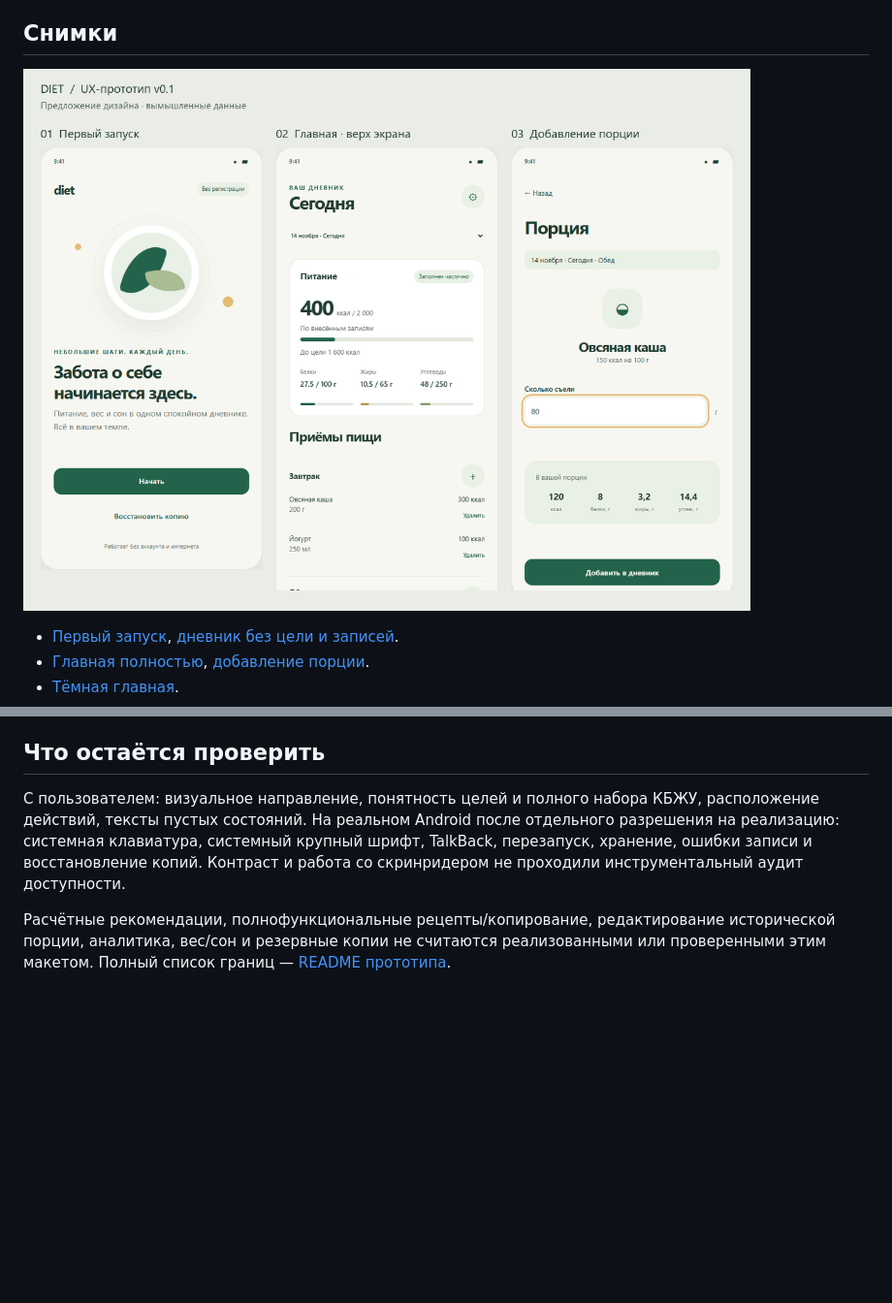
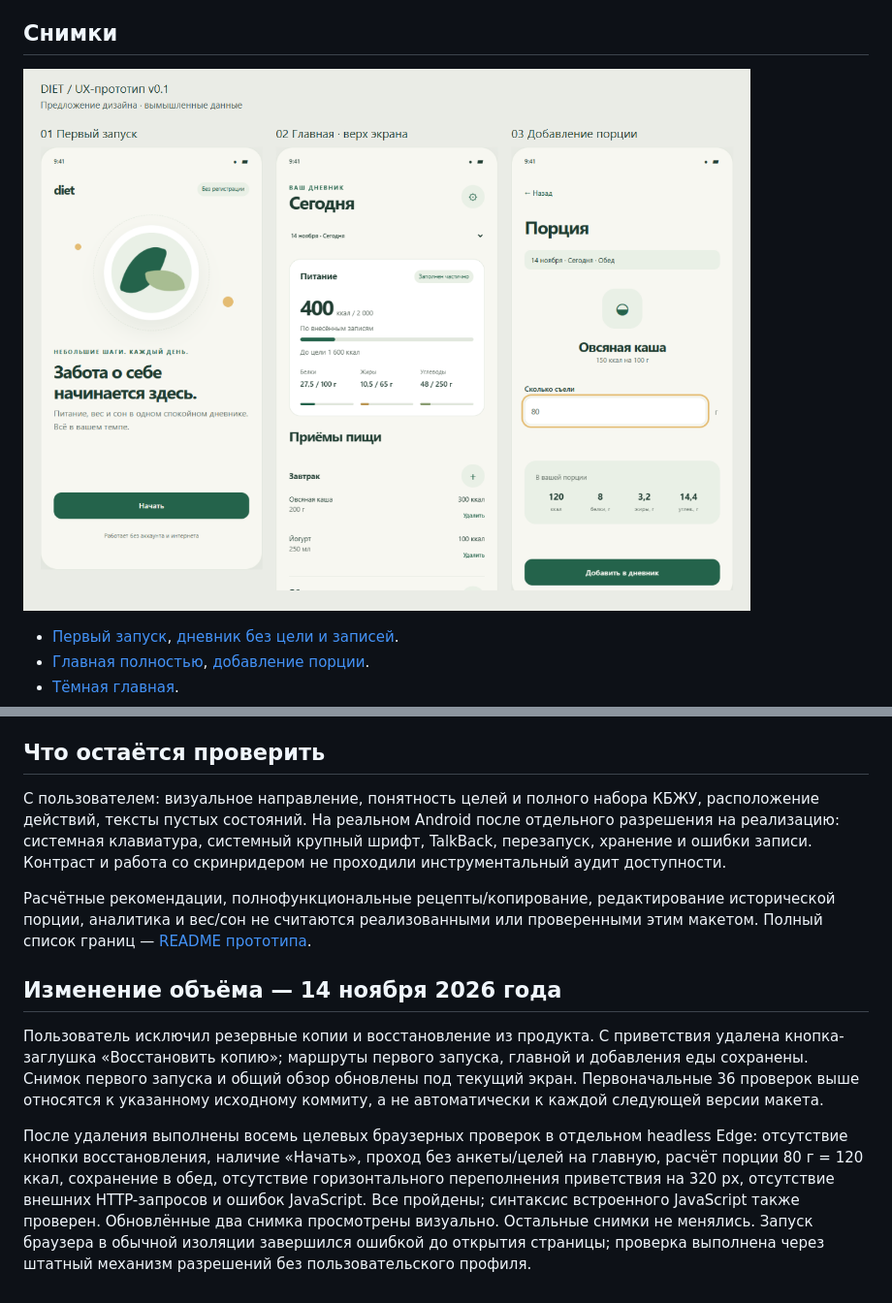
Before and after one commit to BekeshDastan/Management-system, a Markdown page: docs/prototype/validation.md, 2 parts joined by grey strips. Shown at 97% size. Drawn GitHub-style; pictures changed too: docs/prototype/previews/overview.png; blank space fills up the shorter version.

```diff
--- a/docs/prototype/validation.md
+++ b/docs/prototype/validation.md
@@ -51,6 +51,12 @@
 
 ## Что остаётся проверить
 
-С пользователем: визуальное направление, понятность целей и полного набора КБЖУ, расположение действий, тексты пустых состояний. На реальном Android после отдельного разрешения на реализацию: системная клавиатура, системный крупный шрифт, TalkBack, перезапуск, хранение, ошибки записи и восстановление копий. Контраст и работа со скринридером не проходили инструментальный аудит доступности.
+С пользователем: визуальное направление, понятность целей и полного набора КБЖУ, расположение действий, тексты пустых состояний. На реальном Android после отдельного разрешения на реализацию: системная клавиатура, системный крупный шрифт, TalkBack, перезапуск, хранение и ошибки записи. Контраст и работа со скринридером не проходили инструментальный аудит доступности.
 
-Расчётные рекомендации, полнофункциональные рецепты/копирование, редактирование исторической порции, аналитика, вес/сон и резервные копии не считаются реализованными или проверенными этим макетом. Полный список границ — [README прототипа](README.md).
+Расчётные рекомендации, полнофункциональные рецепты/копирование, редактирование исторической порции, аналитика и вес/сон не считаются реализованными или проверенными этим макетом. Полный список границ — [README прототипа](README.md).
+
+## Изменение объёма — 14 ноября 2026 года
+
+Пользователь исключил резервные копии и восстановление из продукта. С приветствия удалена кнопка-заглушка «Восстановить копию»; маршруты первого запуска, главной и добавления еды сохранены. Снимок первого запуска и общий обзор обновлены под текущий экран. Первоначальные 36 проверок выше относятся к указанному исходному коммиту, а не автоматически к каждой следующей версии макета.
+
+После удаления выполнены восемь целевых браузерных проверок в отдельном headless Edge: отсутствие кнопки восстановления, наличие «Начать», проход без анкеты/целей на главную, расчёт порции 80 г = 120 ккал, сохранение в обед, отсутствие горизонтального переполнения приветствия на 320 px, отсутствие внешних HTTP-запросов и ошибок JavaScript. Все пройдены; синтаксис встроенного JavaScript также проверен. Обновлённые два снимка просмотрены визуально. Остальные снимки не менялись. Запуск браузера в обычной изоляции завершился ошибкой до открытия страницы; проверка выполнена через штатный механизм разрешений без пользовательского профиля.
```
Also changed, not shown: docs/prototype/README.md (+3 -2 lines), docs/work-log.md (+8 -0 lines), docs/prototype/previews/onboarding.png, 1 other file.
